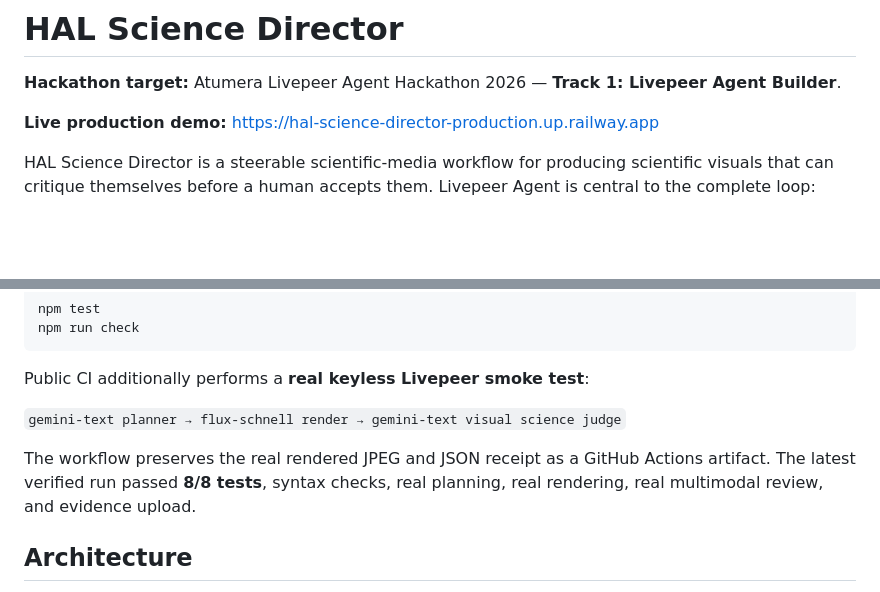
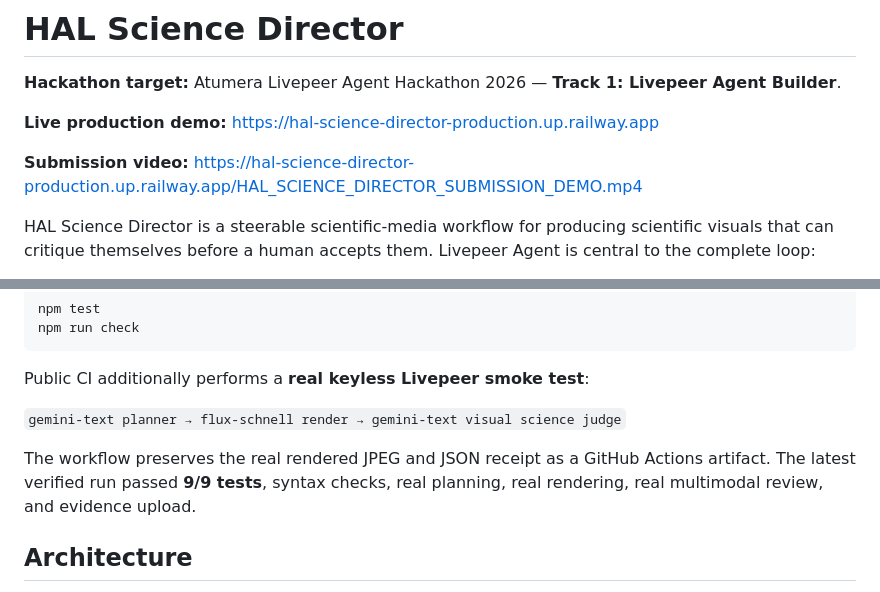
Before and after one commit to UniteAndCreateForLife/HAL_SUPREME, a Markdown page: hackathons/livepeer-agent-science-director/README.md, 2 parts joined by grey strips. GitHub-like rendering; blank space fills up the shorter version.

Commit message:
docs: finalize submission links and validation count

```diff
--- a/hackathons/livepeer-agent-science-director/README.md
+++ b/hackathons/livepeer-agent-science-director/README.md
@@ -3,6 +3,8 @@
 **Hackathon target:** Atumera Livepeer Agent Hackathon 2026 — **Track 1: Livepeer Agent Builder**.
 
 **Live production demo:** https://hal-science-director-production.up.railway.app
+
+**Submission video:** https://hal-science-director-production.up.railway.app/HAL_SCIENCE_DIRECTOR_SUBMISSION_DEMO.mp4
 
 HAL Science Director is a steerable scientific-media workflow for producing scientific visuals that can critique themselves before a human accepts them. Livepeer Agent is central to the complete loop:
 
@@ -47,7 +49,7 @@ Public CI additionally performs a **real keyless Livepeer smoke test**:
 
 `gemini-text planner → flux-schnell render → gemini-text visual science judge`
 
-The workflow preserves the real rendered JPEG and JSON receipt as a GitHub Actions artifact. The latest verified run passed **8/8 tests**, syntax checks, real planning, real rendering, real multimodal review, and evidence upload.
+The workflow preserves the real rendered JPEG and JSON receipt as a GitHub Actions artifact. The latest verified run passed **9/9 tests**, syntax checks, real planning, real rendering, real multimodal review, and evidence upload.
 
 ## Architecture
 
```
